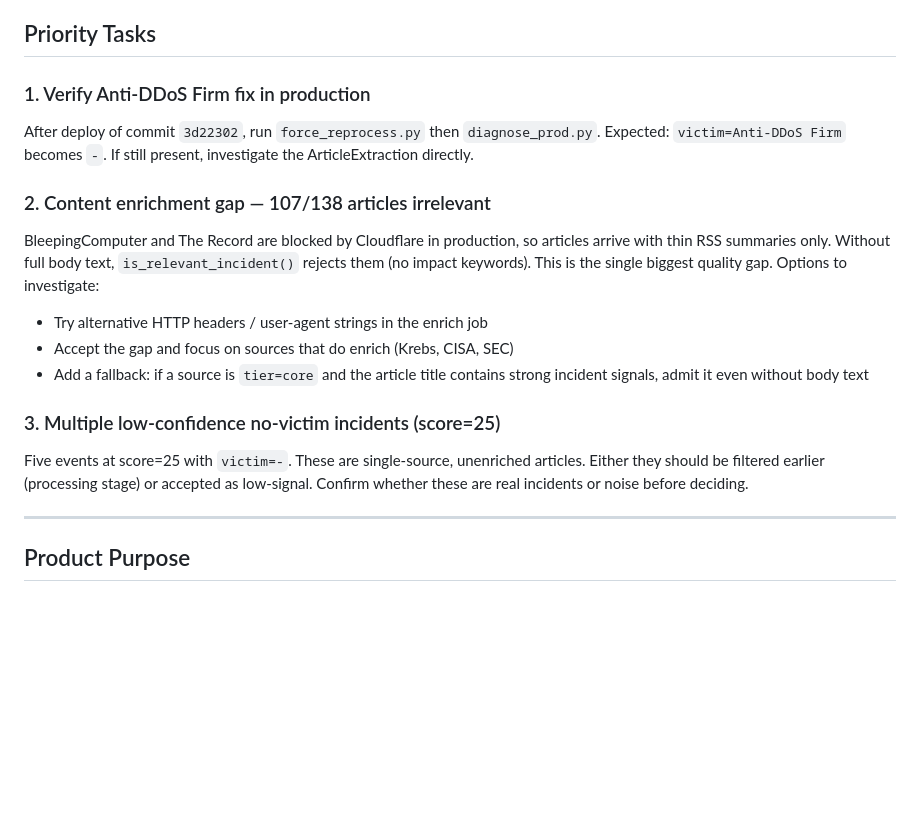
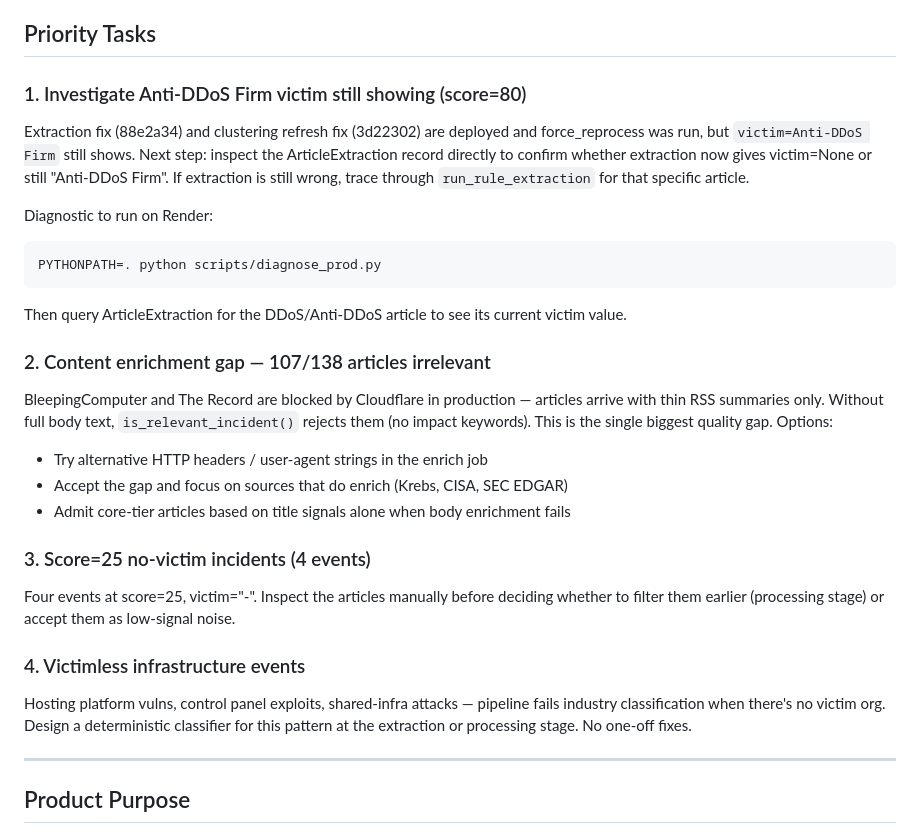
Before and after one commit to hawl3y/cyber-signal, a Markdown page: CLAUDE.md, the part around the change. GitHub-like rendering; blank space fills up the shorter version.

Commit message:
Update priority tasks with confirmed production state as of 2026-05-12

````diff
--- a/CLAUDE.md
+++ b/CLAUDE.md
@@ -4,18 +4,26 @@ This file provides guidance to Claude Code (claude.ai/code) when working with co
 
 ## Priority Tasks
 
-### 1. Verify Anti-DDoS Firm fix in production
-After deploy of commit `3d22302`, run `force_reprocess.py` then `diagnose_prod.py`.
-Expected: `victim=Anti-DDoS Firm` becomes `-`. If still present, investigate the ArticleExtraction directly.
+### 1. Investigate Anti-DDoS Firm victim still showing (score=80)
+Extraction fix (88e2a34) and clustering refresh fix (3d22302) are deployed and force_reprocess was run, but `victim=Anti-DDoS Firm` still shows. Next step: inspect the ArticleExtraction record directly to confirm whether extraction now gives victim=None or still "Anti-DDoS Firm". If extraction is still wrong, trace through `run_rule_extraction` for that specific article.
+
+Diagnostic to run on Render:
+```
+PYTHONPATH=. python scripts/diagnose_prod.py
+```
+Then query ArticleExtraction for the DDoS/Anti-DDoS article to see its current victim value.
 
 ### 2. Content enrichment gap — 107/138 articles irrelevant
-BleepingComputer and The Record are blocked by Cloudflare in production, so articles arrive with thin RSS summaries only. Without full body text, `is_relevant_incident()` rejects them (no impact keywords). This is the single biggest quality gap. Options to investigate:
+BleepingComputer and The Record are blocked by Cloudflare in production — articles arrive with thin RSS summaries only. Without full body text, `is_relevant_incident()` rejects them (no impact keywords). This is the single biggest quality gap. Options:
 - Try alternative HTTP headers / user-agent strings in the enrich job
-- Accept the gap and focus on sources that do enrich (Krebs, CISA, SEC)
-- Add a fallback: if a source is `tier=core` and the article title contains strong incident signals, admit it even without body text
+- Accept the gap and focus on sources that do enrich (Krebs, CISA, SEC EDGAR)
+- Admit core-tier articles based on title signals alone when body enrichment fails
 
-### 3. Multiple low-confidence no-victim incidents (score=25)
-Five events at score=25 with `victim=-`. These are single-source, unenriched articles. Either they should be filtered earlier (processing stage) or accepted as low-signal. Confirm whether these are real incidents or noise before deciding.
+### 3. Score=25 no-victim incidents (4 events)
+Four events at score=25, victim="-". Inspect the articles manually before deciding whether to filter them earlier (processing stage) or accept them as low-signal noise.
+
+### 4. Victimless infrastructure events
+Hosting platform vulns, control panel exploits, shared-infra attacks — pipeline fails industry classification when there's no victim org. Design a deterministic classifier for this pattern at the extraction or processing stage. No one-off fixes.
 
 ---
 
````
